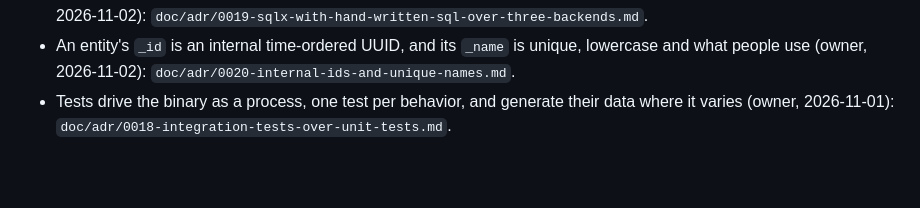
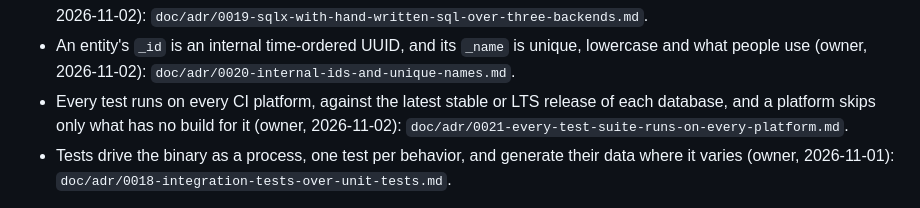
Before and after one commit to solatis/trapperkeeper, a Markdown page: server/AGENTS.md, the part around the change. GitHub-like rendering; blank space fills up the shorter version.

Commit message:
docs(adr): record that every test suite runs on every platform

```diff
--- a/server/AGENTS.md
+++ b/server/AGENTS.md
@@ -68,6 +68,10 @@ arrive with the next M1 issues. Each module directory that appears under
 - An entity's `_id` is an internal time-ordered UUID, and its `_name` is
   unique, lowercase and what people use (owner, 2026-11-02):
   `doc/adr/0020-internal-ids-and-unique-names.md`.
+- Every test runs on every CI platform, against the latest stable or LTS
+  release of each database, and a platform skips only what has no build for
+  it (owner, 2026-11-02):
+  `doc/adr/0021-every-test-suite-runs-on-every-platform.md`.
 - Tests drive the binary as a process, one test per behavior, and generate
   their data where it varies (owner, 2026-11-01):
   `doc/adr/0018-integration-tests-over-unit-tests.md`.
```
Also changed, not shown: doc/adr/0021-every-test-suite-runs-on-every-platform.md (added, +38 -0 lines), doc/adr/AGENTS.md (+1 -0 lines).
